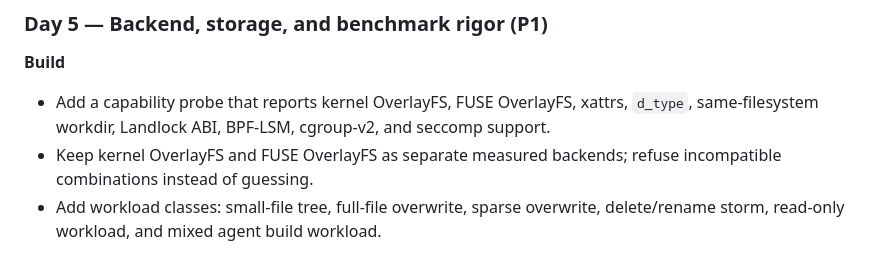
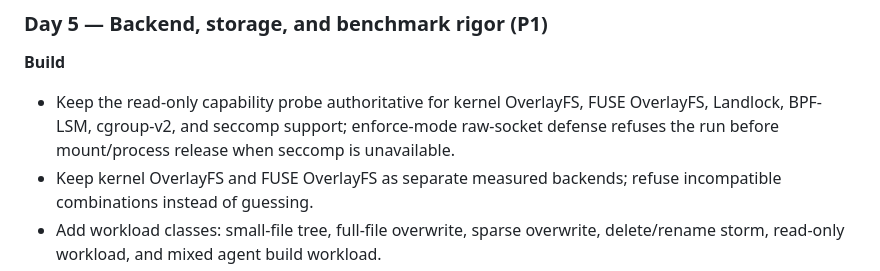
Before and after one commit to cmlonder/rewind-bpf, a Markdown page: docs/PHASE2_PLAN.md, the part around the change. Rendered like a GitHub page.

Commit message:
docs: mark seccomp capability gate as shipped

```diff
--- a/docs/PHASE2_PLAN.md
+++ b/docs/PHASE2_PLAN.md
@@ -255,7 +255,7 @@ Each day has a demonstrable exit criterion. All privileged or destructive comman
 
 **Build**
 
-- Add a capability probe that reports kernel OverlayFS, FUSE OverlayFS, xattrs, `d_type`, same-filesystem workdir, Landlock ABI, BPF-LSM, cgroup-v2, and seccomp support.
+- Keep the read-only capability probe authoritative for kernel OverlayFS, FUSE OverlayFS, Landlock, BPF-LSM, cgroup-v2, and seccomp support; enforce-mode raw-socket defense refuses the run before mount/process release when seccomp is unavailable.
 - Keep kernel OverlayFS and FUSE OverlayFS as separate measured backends; refuse incompatible combinations instead of guessing.
 - Add workload classes: small-file tree, full-file overwrite, sparse overwrite, delete/rename storm, read-only workload, and mixed agent build workload.
 - Add warm/cold order randomisation, at least five repetitions for warm and three for cold, and confidence intervals.
```
